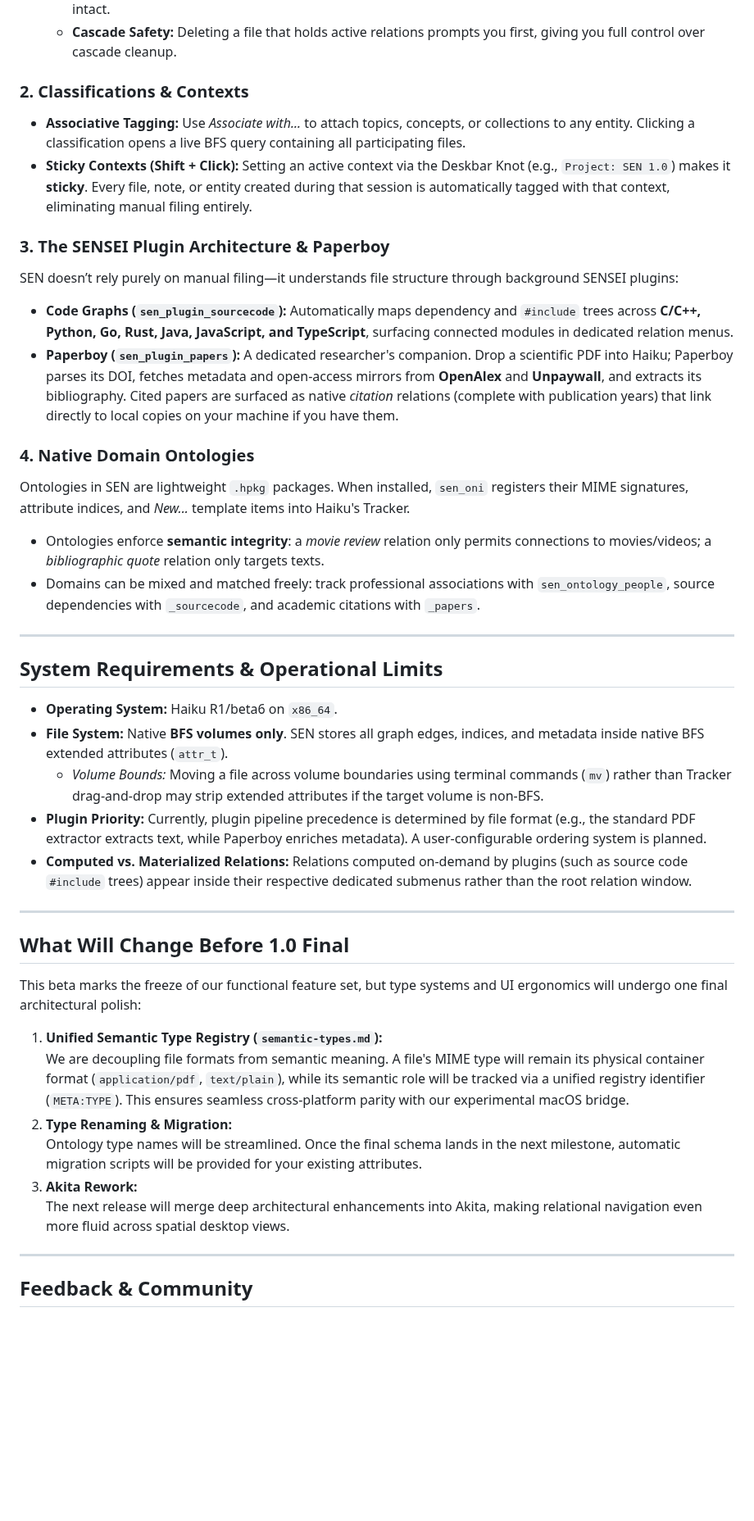
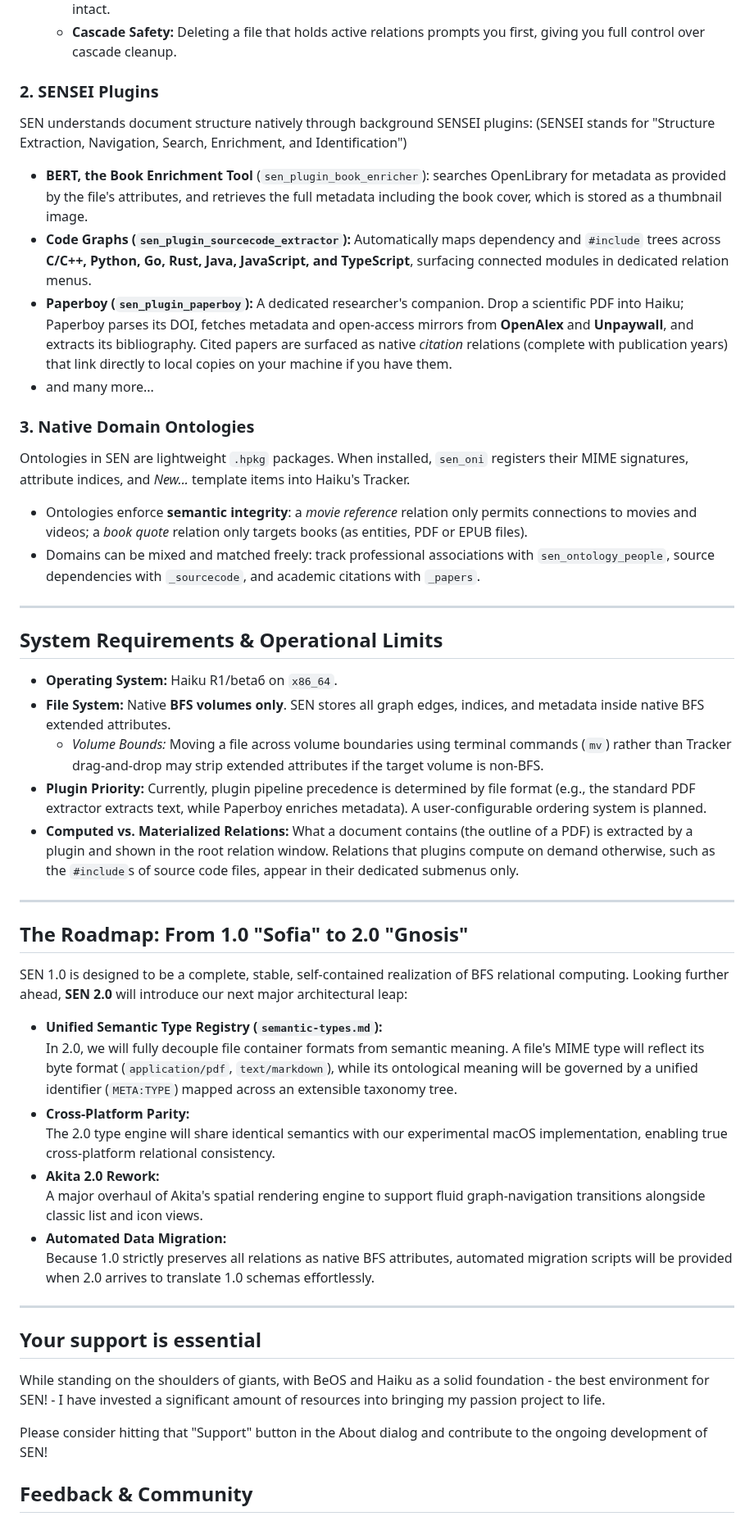
Before and after one commit to sen-laboratories/sento, a Markdown page: docs/release-notes-1.0.0-beta1.md, the part around one of its changes. Shown at 82% size. Drawn GitHub-style; blank space fills up the shorter version.

```diff
--- a/docs/release-notes-1.0.0-beta1.md
+++ b/docs/release-notes-1.0.0-beta1.md
@@ -80,18 +121,20 @@ In SEN, opening a relation does not open a directory on disk; it opens a **relat
   * **Deep Linking:** **Dragging a file out of a relation window creates a deep link copy** that preserves the exact relational context (including page numbers or document sections) while leaving the original relation intact.
   * **Cascade Safety:** Deleting a file that holds active relations prompts you first, giving you full control over cascade cleanup.
 
-### 2. Classifications & Contexts
-* **Associative Tagging:** Use *Associate with...* to attach topics, concepts, or collections to any entity. Clicking a classification opens a live BFS query containing all participating files.
-* **Sticky Contexts (Shift + Click):** Setting an active context via the Deskbar Knot (e.g., `Project: SEN 1.0`) makes it **sticky**. Every file, note, or entity created during that session is automatically tagged with that context, eliminating manual filing entirely.
+### 2. SENSEI Plugins
 
-### 3. The SENSEI Plugin Architecture & Paperboy
-SEN doesn’t rely purely on manual filing—it understands file structure through background SENSEI plugins:
-* **Code Graphs (`sen_plugin_sourcecode`):** Automatically maps dependency and `#include` trees across **C/C++, Python, Go, Rust, Java, JavaScript, and TypeScript**, surfacing connected modules in dedicated relation menus.
-* **Paperboy (`sen_plugin_papers`):** A dedicated researcher's companion. Drop a scientific PDF into Haiku; Paperboy parses its DOI, fetches metadata and open-access mirrors from **OpenAlex** and **Unpaywall**, and extracts its bibliography. Cited papers are surfaced as native *citation* relations (complete with publication years) that link directly to local copies on your machine if you have them.
+SEN understands document structure natively through background SENSEI plugins: (SENSEI stands for "Structure Extraction, Navigation, Search, Enrichment, and Identification")
 
-### 4. Native Domain Ontologies
+* **BERT, the Book Enrichment Tool** (`sen_plugin_book_enricher`): searches OpenLibrary for metadata as provided by the file's attributes, and retrieves the full metadata including the book cover, which is stored as a thumbnail image.
+* **Code Graphs (`sen_plugin_sourcecode_extractor`):** Automatically maps dependency and `#include` trees across **C/C++, Python, Go, Rust, Java, JavaScript, and TypeScript**, surfacing connected modules in dedicated relation menus.
+* **Paperboy (`sen_plugin_paperboy`):** A dedicated researcher's companion. Drop a scientific PDF into Haiku; Paperboy parses its DOI, fetches metadata and open-access mirrors from **OpenAlex** and **Unpaywall**, and extracts its bibliography. Cited papers are surfaced as native *citation* relations (complete with publication years) that link directly to local copies on your machine if you have them.
+* and many more...
+
+### 3. Native Domain Ontologies
+
 Ontologies in SEN are lightweight `.hpkg` packages. When installed, `sen_oni` registers their MIME signatures, attribute indices, and *New...* template items into Haiku's Tracker.
-* Ontologies enforce **semantic integrity**: a *movie review* relation only permits connections to movies/videos; a *bibliographic quote* relation only targets texts.
+
+* Ontologies enforce **semantic integrity**: a *movie reference* relation only permits connections to movies and videos; a *book quote* relation only targets books (as entities, PDF or EPUB files).
 * Domains can be mixed and matched freely: track professional associations with `sen_ontology_people`, source dependencies with `_sourcecode`, and academic citations with `_papers`.
 
 ---
@@ -99,25 +142,33 @@ Ontologies in SEN are lightweight `.hpkg` packages. When installed, `sen_oni` re
 ## System Requirements & Operational Limits
 
 * **Operating System:** Haiku R1/beta6 on `x86_64`.
-* **File System:** Native **BFS volumes only**. SEN stores all graph edges, indices, and metadata inside native BFS extended attributes (`attr_t`).
+* **File System:** Native **BFS volumes only**. SEN stores all graph edges, indices, and metadata inside native BFS extended attributes.
   * *Volume Bounds:* Moving a file across volume boundaries using terminal commands (`mv`) rather than Tracker drag-and-drop may strip extended attributes if the target volume is non-BFS.
 * **Plugin Priority:** Currently, plugin pipeline precedence is determined by file format (e.g., the standard PDF extractor extracts text, while Paperboy enriches metadata). A user-configurable ordering system is planned.
-* **Computed vs. Materialized Relations:** Relations computed on-demand by plugins (such as source code `#include` trees) appear inside their respective dedicated submenus rather than the root relation window.
+* **Computed vs. Materialized Relations:** What a document contains (the outline of a PDF) is extracted by a plugin and shown in the root relation window. Relations that plugins compute on demand otherwise, such as the `#include`s of source code files, appear in their dedicated submenus only.
 
 ---
 
-## What Will Change Before 1.0 Final
+## The Roadmap: From 1.0 "Sofia" to 2.0 "Gnosis"
 
-This beta marks the freeze of our functional feature set, but type systems and UI ergonomics will undergo one final architectural polish:
+SEN 1.0 is designed to be a complete, stable, self-contained realization of BFS relational computing. Looking further ahead, **SEN 2.0** will introduce our next major architectural leap:
 
-1. **Unified Semantic Type Registry (`semantic-types.md`):**
-   We are decoupling file formats from semantic meaning. A file's MIME type will remain its physical container format (`application/pdf`, `text/plain`), while its semantic role will be tracked via a unified registry identifier (`META:TYPE`). This ensures seamless cross-platform parity with our experimental macOS bridge.
-2. **Type Renaming & Migration:**
-   Ontology type names will be streamlined. Once the final schema lands in the next milestone, automatic migration scripts will be provided for your existing attributes.
-3. **Akita Rework:**
-   The next release will merge deep architectural enhancements into Akita, making relational navigation even more fluid across spatial desktop views.
+* **Unified Semantic Type Registry (`semantic-types.md`):**
+  In 2.0, we will fully decouple file container formats from semantic meaning. A file's MIME type will reflect its byte format (`application/pdf`, `text/markdown`), while its ontological meaning will be governed by a unified identifier (`META:TYPE`) mapped across an extensible taxonomy tree.
+* **Cross-Platform Parity:**
+  The 2.0 type engine will share identical semantics with our experimental macOS implementation, enabling true cross-platform relational consistency.
+* **Akita 2.0 Rework:**
+  A major overhaul of Akita's spatial rendering engine to support fluid graph-navigation transitions alongside classic list and icon views.
+* **Automated Data Migration:**
+  Because 1.0 strictly preserves all relations as native BFS attributes, automated migration scripts will be provided when 2.0 arrives to translate 1.0 schemas effortlessly.
 
 ---
+
+## Your support is essential
+
+While standing on the shoulders of giants, with BeOS and Haiku as a solid foundation - the best environment for SEN! - I have invested a significant amount of resources into bringing my passion project to life.
+
+Please consider hitting that "Support" button in the About dialog and contribute to the ongoing development of SEN!
 
 ## Feedback & Community
 
```
Also changed, not shown: other parts of docs/release-notes-1.0.0-beta1.md (+66 -25 lines), docs/images/beta1/document-relations.png (added).
